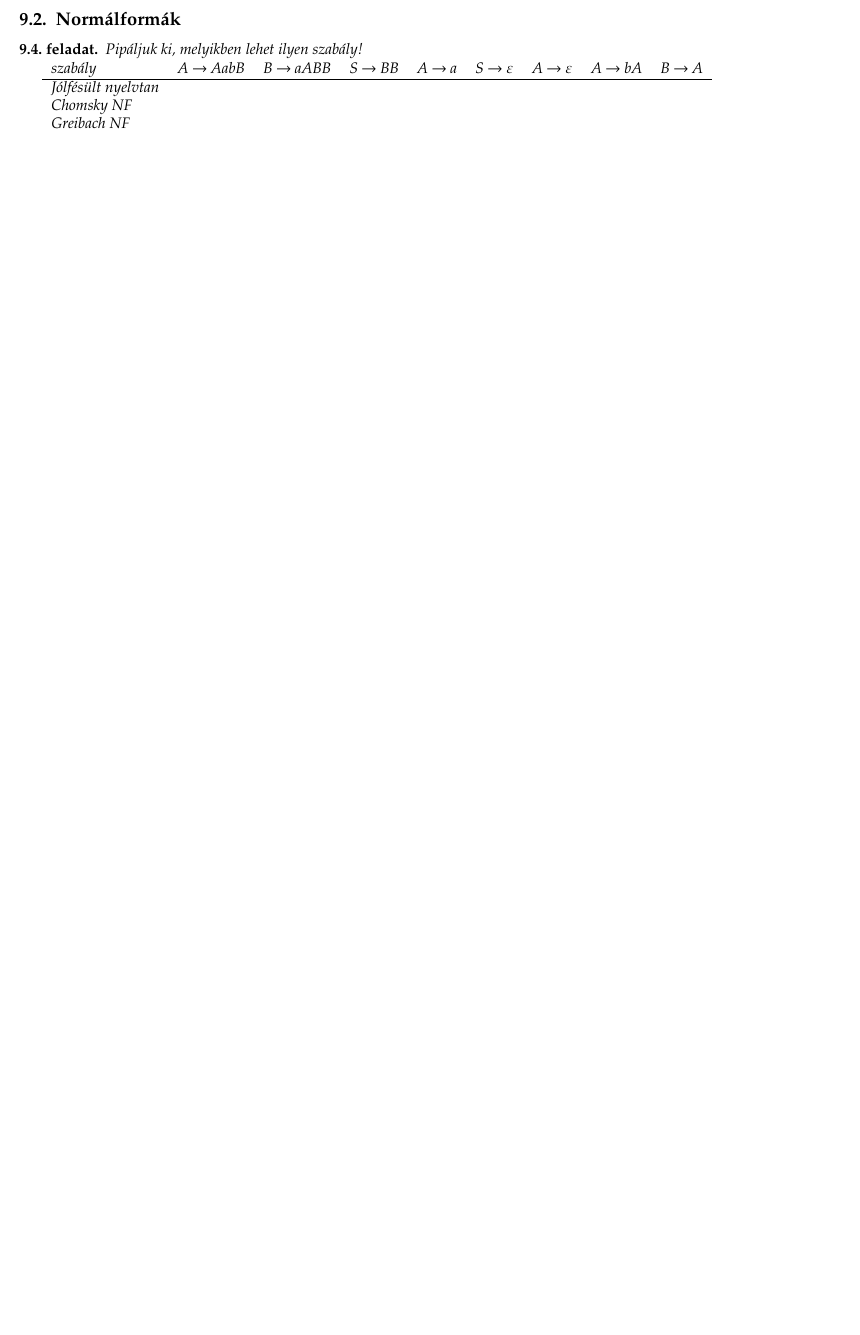
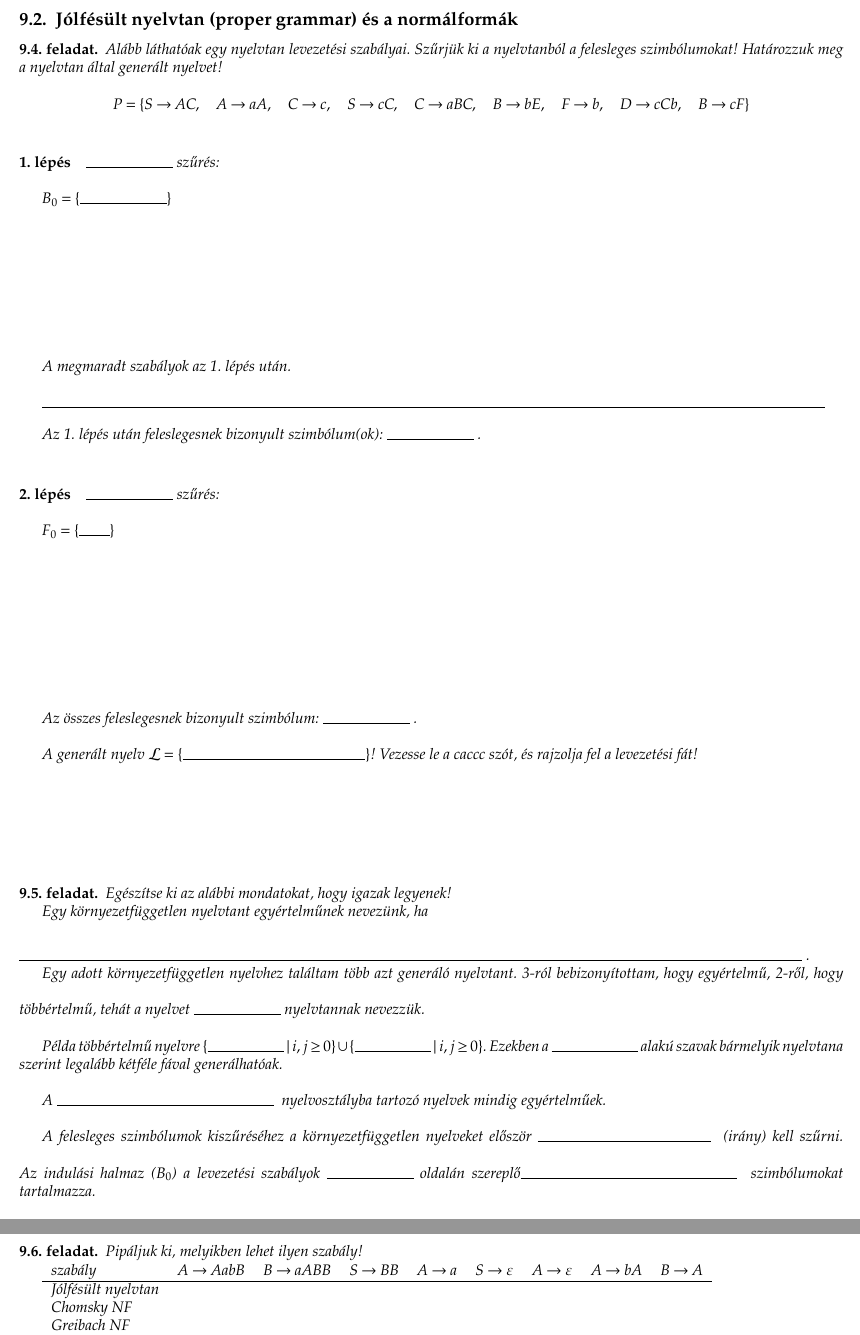
Before and after one commit to horvatha/formalis_nyelvek_segedletek, a LaTeX document (formalnyelvek.tex): part of page 23 of 24 before the commit and two parts of pages 23 and 24 of 25 after it, the two joined at a grey line, cut at the place of the change, the shorter picture padded with empty space. Compiled offline with pdfLaTeX; a LaTeX package or settings file that is missing is left out.

Commit message:
formalnyelvek.tex +1 szűrési feladat

```diff
--- a/formalnyelvek.tex
+++ b/formalnyelvek.tex
@@ -2413,8 +2413,62 @@ a szó, vagy -- ha nincs ilyen -- miért nem vezethető le?
 
 \newpage
 
-\subsection{Normálformák}
-
+\subsection{Jólfésült nyelvtan (proper grammar) és a normálformák}
+
+\begin{feladat}
+Alább láthatóak egy nyelvtan levezetési szabályai. Szűrjük ki a
+nyelvtanból a felesleges szimbólumokat!  Határozzuk meg a nyelvtan által
+generált nyelvet!
+
+\[P=\{ S \to AC,\quad A\to aA ,\quad C\to c,\quad S\to cC,\quad C\to
+aBC,\quad
+B\to bE,\quad F\to b,\quad D\to cCb,\quad B\to cF\}\]
+
+
+\paragraph{1. lépés} \spacer szűrés:
+
+$ B_0 = \{\spacer\}$\\[8.59em]
+
+A megmaradt szabályok az 1. lépés után.
+
+\spacer[.95\linewidth]
+
+Az 1. lépés után feleslegesnek bizonyult szimbólum(ok): \spacer.
+
+\paragraph{2. lépés} \spacer szűrés:
+
+$ F_0 = \{\spacer[2em]\}$\\[9em]
+
+Az összes feleslegesnek bizonyult szimbólum: \spacer.
+
+A generált nyelv $\cal L = \{\spacer[12em]\}$! Vezesse le a caccc szót, és rajzolja fel a levezetési fát!
+
+\vfill
+\end{feladat}
+
+\begin{feladat}%{59}
+Egészítse ki az alábbi mondatokat, hogy igazak legyenek!
+
+Egy környezetfüggetlen nyelvtant egyértelműnek nevezünk, ha\\[1ex]
+\spacer[.95\linewidth].
+
+Egy adott környezetfüggetlen nyelvhez találtam több azt generáló
+nyelvtant.  3-ról bebizonyítottam, hogy egyértelmű, 2-ről, hogy
+többértelmű, tehát a nyelvet \spacer nyelvtannak nevezzük.
+
+Példa többértelmű nyelvre $\{\spacer[5em] \mid i,j \ge
+0\}\cup\{\spacer[5em] \mid i,j \ge 0\}$. Ezekben a \spacer alakú szavak
+bármelyik nyelvtana szerint legalább kétféle fával generálhatóak.
+
+A \spacer[5cm] nyelvosztályba tartozó nyelvek mindig egyértelműek.
+
+A felesleges szimbólumok kiszűréséhez a környezetfüggetlen nyelveket
+először \spacer[4cm] (irány) kell szűrni. Az indulási halmaz ($B_0$)
+a levezetési szabályok \spacer{}oldalán szereplő%\\
+\spacer[5cm] szimbólumokat tartalmazza.
+\end{feladat}
+
+\newpage
 \begin{feladat}{}
     Pipáljuk ki, melyikben lehet ilyen szabály!
 
```
Also changed, not shown: formalnyelvek.tex (9 more changed lines).
